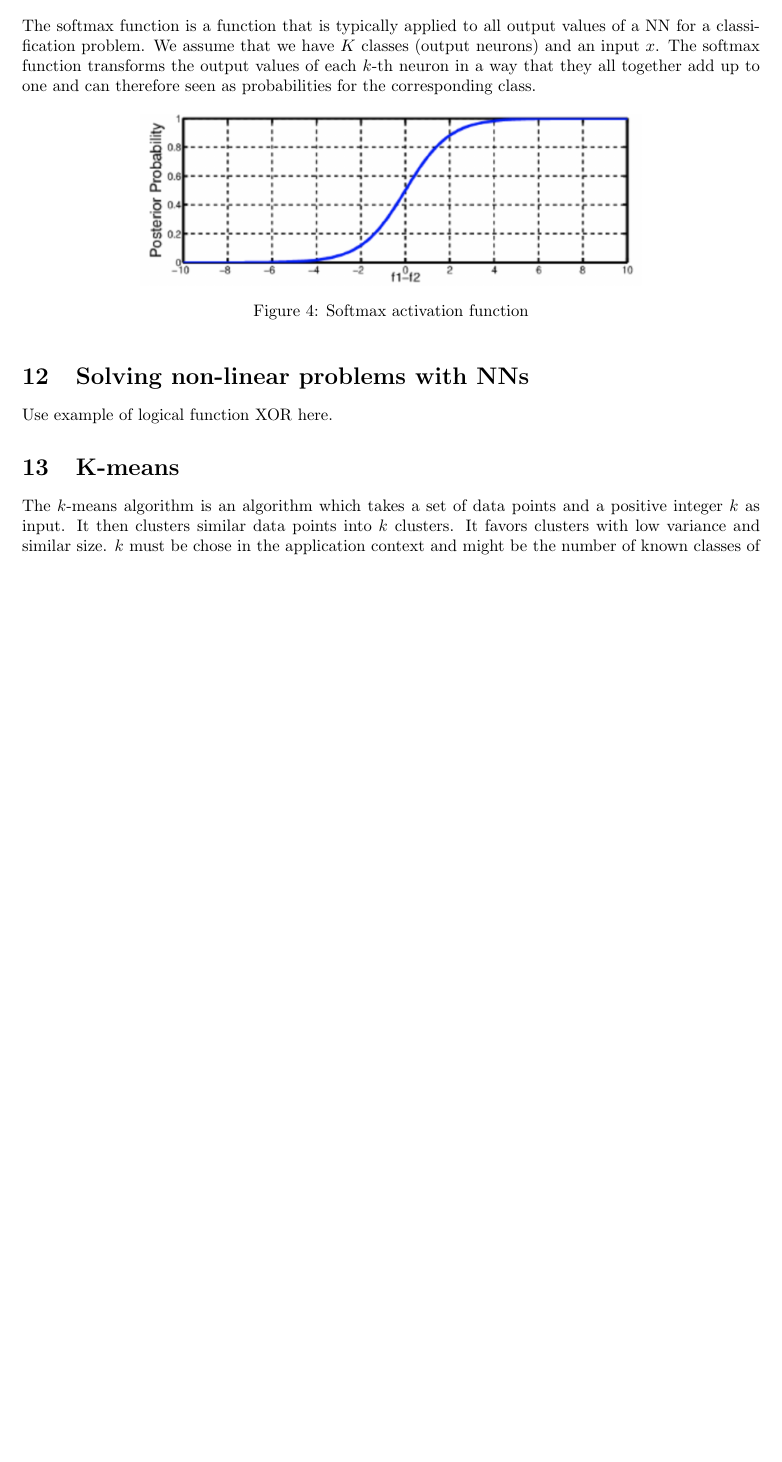
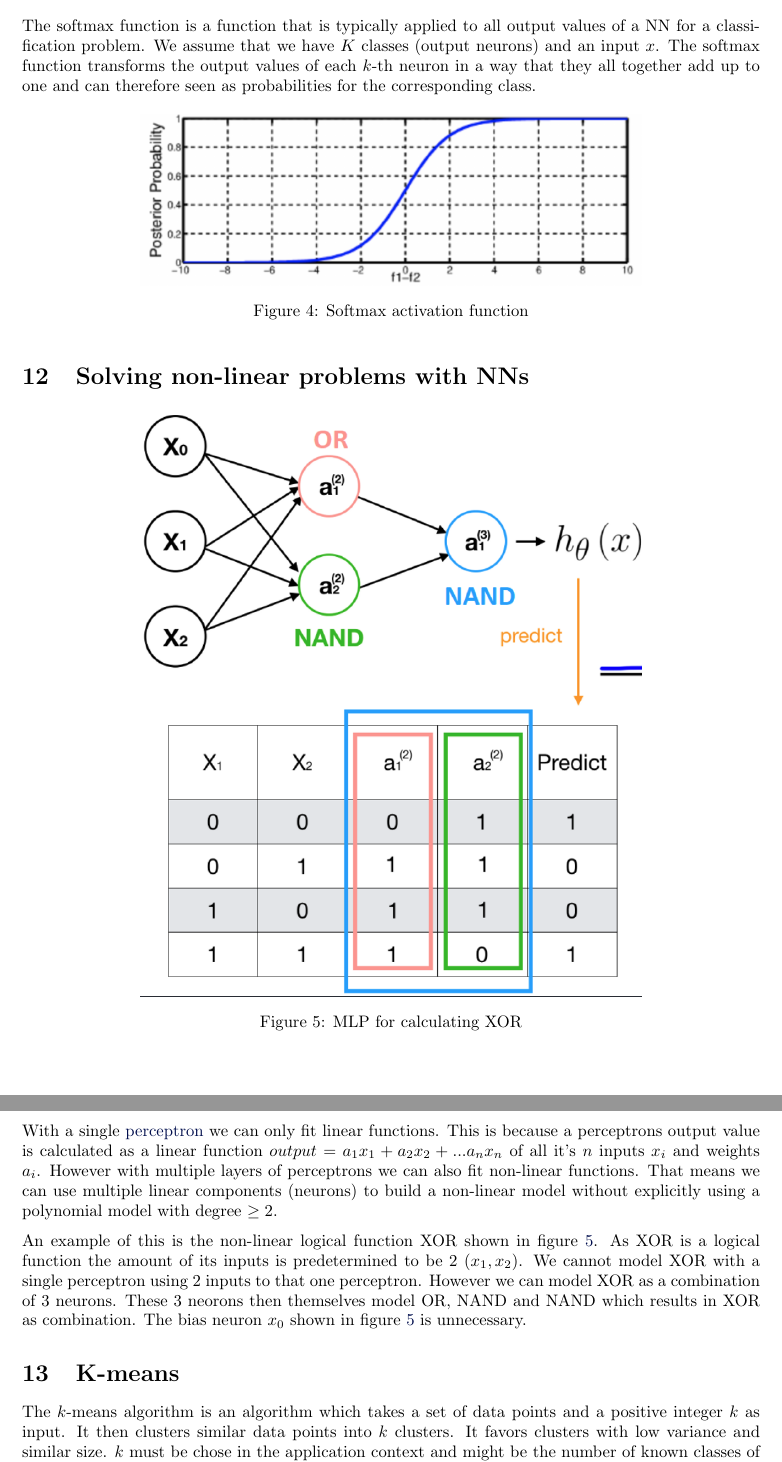
Before and after one commit to Jonas-Wessner/module-summaries, a LaTeX document (Semester5-ML/main.tex, which reads Semester5-ML/contents.tex): part of page 10 of 11 before the commit and two parts of pages 10 and 11 of 11 after it, the two joined at a grey line, cut so that both start at the same text, the shorter picture padded with empty space. Compiled offline with pdfLaTeX.

Commit message:
Sem5-ML: answer question 12

```diff
--- a/Semester5-ML/contents.tex
+++ b/Semester5-ML/contents.tex
@@ -315,11 +316,21 @@ The softmax function is a function that is typically applied to all output value
 
 \label{sec:solving_non_linear_problems_with_nns}
 
-Use example of logical function XOR here.
+\begin{figure}[h]
+    \centering
+    \includegraphics[width=300px]{mlp_xor.png}
+    \caption{MLP for calculating XOR}
+    \label{fig:mlp_xor}
+\end{figure}
+
+With a single \hyperref[sec:mlp]{perceptron} we can only fit linear functions. This is because a perceptrons output value is calculated as a linear function $output = a_{1} x_{1} + a_{2} x_{2} + ... a_{n} x_{n}$ of all it's $n$ inputs $x_{i}$ and weights $a_{i}$. However with multiple layers of perceptrons we can also fit non-linear functions. That means we can use multiple linear components (neurons) to build a non-linear model without explicitly using a polynomial model with degree $\geq 2$.
+
+An example of this is the non-linear logical function XOR shown in figure \ref{fig:mlp_xor}. As XOR is a logical function the amount of its inputs is predetermined to be $2$ ($x_{1}, x_{2}$). We cannot model XOR with a single perceptron using $2$ inputs to that one perceptron. However we can model XOR as a combination of 3 neurons. These 3 neorons then themselves model OR, NAND and NAND which results in XOR as combination. The bias neuron $x_{0}$ shown in figure \ref{fig:mlp_xor} is unnecessary.
 
 \section{K-means}
 
 The $k$-means algorithm is an algorithm which takes a set of data points and a positive integer $k$ as input. It then clusters similar data points into $k$ clusters. It favors clusters with low variance and similar size. $k$ must be chose in the application context and might be the number of known classes of data points.\\
+
 The algorithm works as follows:
 \begin{enumerate}
     \item Randomly initialize $k$ points as \quotes{centers}" within the space of our data.
```
Also changed, not shown: Semester5-ML/images/mlp_xor.png (added), Semester5-ML/main.pdf, Semester5-ML/contents.tex (1 more changed lines).
